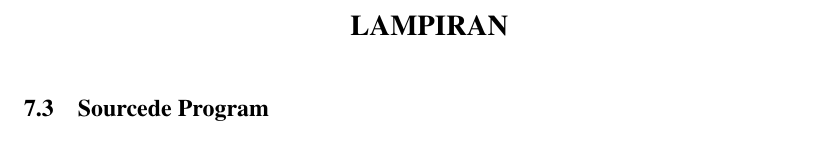
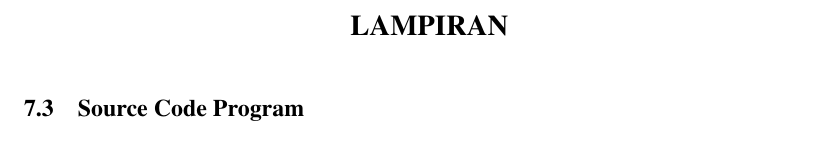
Before and after one commit to dirsulaiman/skripsi, a LaTeX thesis (seminar-hasil.tex, which reads include/lampiran.tex): part of page 54 of 105, cut so that both start at the same text. Compiled offline with pdfLaTeX.

Commit message:
lampiran

```diff
--- a/include/lampiran.tex
+++ b/include/lampiran.tex
@@ -1,7 +1,7 @@
 \chapter*{LAMPIRAN}
 \setcounter{chapter}{7}
 
-\newappendix{Sourcede Program}
+\newappendix{Source Code Program}
 
 \subsection{ARM Prosesor}
 \label{code:filter-spasial-ARM}
```
